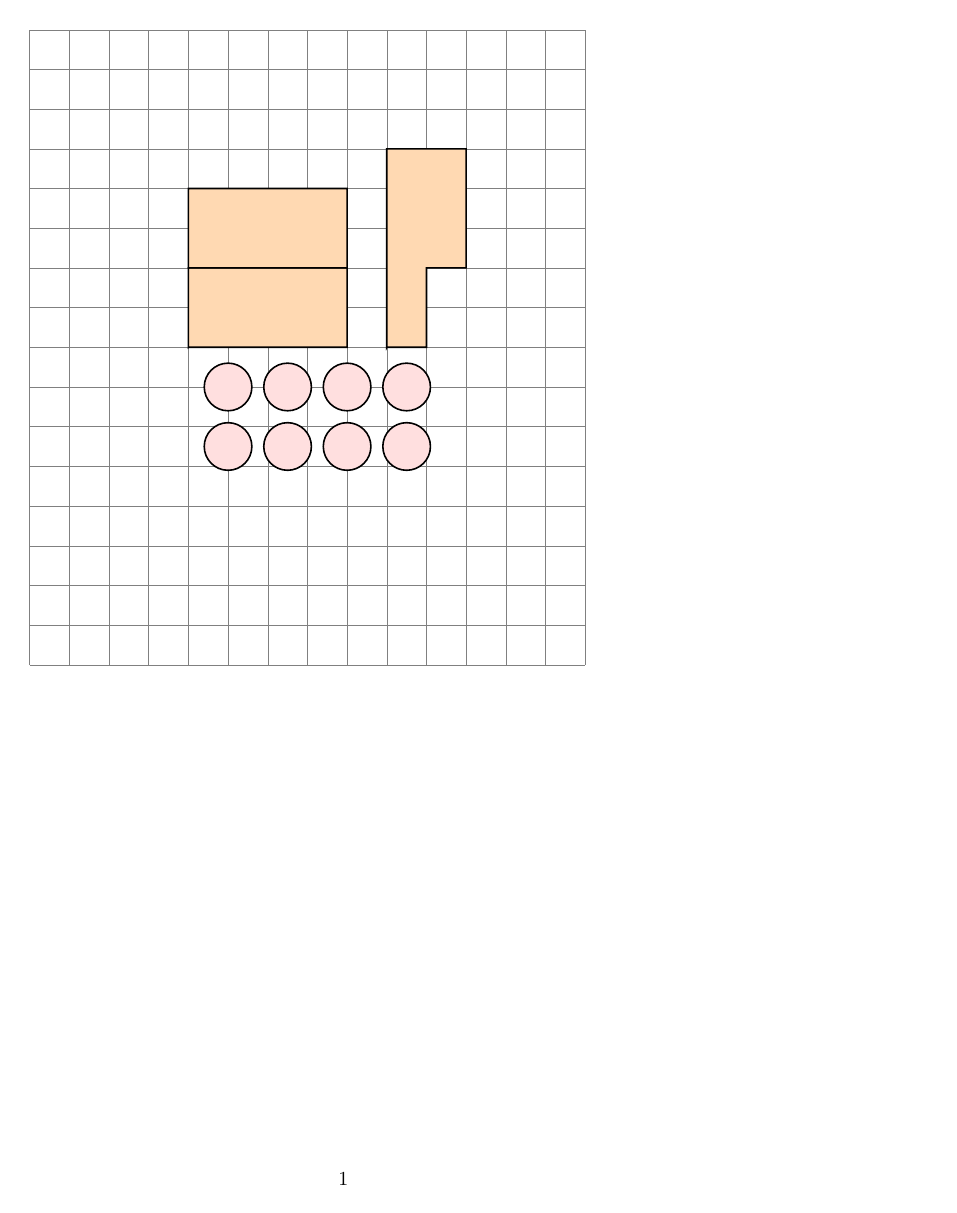
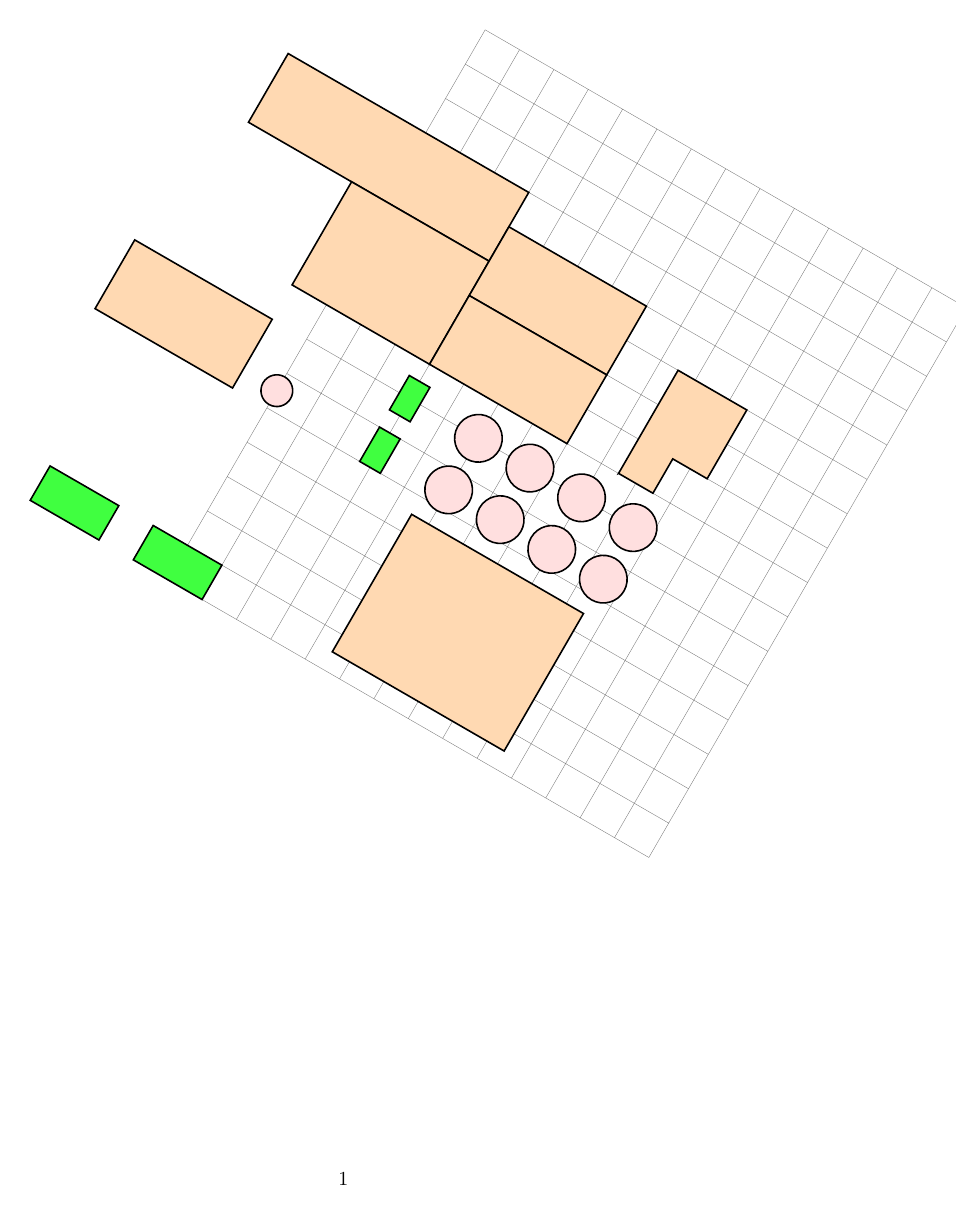
Before and after one commit to stephentetley/basic-bim, a LaTeX document (notes/building1.tex): the whole page. Compiled offline with pdfLaTeX.

Commit message:
Work on the TikZ buildings drawing

```diff
--- a/notes/building1.tex
+++ b/notes/building1.tex
@@ -3,37 +3,59 @@
 \usepackage{verbatim}
 
 \tikzset{
+  building1/.pic={
+    \draw (-2.5cm,-2) [draw=black,fill=orange!30,thick] rectangle (2.5, 2);
+  },
   building2/.pic={
-    \draw[draw=black,fill=orange!30,thick] (-1cm,-2) to (0,-2) to (0,0) to (1,0) to (1,3) to (-1, 3) to cycle;
+    \draw[draw=black,fill=orange!30,thick] (-1cm,-1.5) to (0,-1.5) to (0,-0.5) to (1,-0.5) to (1,1.5) to (-1, 1.5) to cycle;
   },
-  building67/.pic={
-    \draw[draw=black,fill=orange!30,thick] (-2cm,-2) to (2,-2) to (2,0) to (-2,0) to cycle;
-    \draw[draw=black,fill=orange!30,thick] (-2cm,0) to (2,0) to (2,2) to (-2,2) to cycle;
+  building5/.pic={
+    \draw (-2cm,-2) [draw=black,fill=orange!30,thick]  rectangle (2,0);
   },
-  tank1/.pic={
+  building3467/.pic={
+    \draw (-7cm,1) [draw=black,fill=orange!30,thick]  rectangle (0,3);
+    \draw (-4cm,-2) [draw=black,fill=orange!30,thick]  rectangle (0,1);
+    \draw (0cm,0) [draw=black,fill=orange!30,thick]  rectangle (4,2);
+    \draw (-0cm,-2) [draw=black,fill=orange!30,thick] rectangle (4,0);
+  },
+  gentank/.pic={
     \draw [draw=black, fill=pink!50, thick, radius=#1] circle ;
+  },
+  genkioskh/.pic={
+    \draw (-1,-0.5)[draw=black, fill=green!75, thick, radius=#1, rotate=#1] rectangle (1, 0.5) ;
+  },
+  genkioskv/.pic={
+    \draw (-0.3,-0.5)[draw=black, fill=green!75, thick, radius=#1, rotate=#1] rectangle (0.3,0.5) ;
   }
 }
 
 \begin{document}
-\begin{tikzpicture}[scale=0.7, transform shape]
+\begin{tikzpicture}[scale=0.7, transform shape, rotate=-30]
 
 \draw [help lines] grid (14,16);
 
-\draw[] (5,5.5) pic {tank1 = 0.6cm};
-\draw[] (6.5,5.5) pic {tank1 = 0.6cm};
-\draw[] (8,5.5) pic {tank1 = 0.6cm};
-\draw[] (9.5,5.5) pic {tank1 = 0.6cm};
+\draw (7,2.5) pic {building1};
+\draw[] (9.5,9.5) pic {building2};
+\draw[] (3,10) pic {building3467};
 
-\draw[] (5,7) pic {tank1 = 0.6cm};
-\draw[] (6.5,7) pic {tank1 = 0.6cm};
-\draw[] (8,7) pic {tank1 = 0.6cm};
-\draw[] (9.5,7) pic {tank1 = 0.6cm};
+\draw[] (5,5.5) pic {gentank = 0.6cm};
+\draw[] (6.5,5.5) pic {gentank = 0.6cm};
+\draw[] (8,5.5) pic {gentank = 0.6cm};
+\draw[] (9.5,5.5) pic {gentank = 0.6cm};
 
-\draw[] (10,10) pic {building2};
-\draw[] (6,10) pic {building67};
+\draw[] (5,7) pic {gentank = 0.6cm};
+\draw[] (6.5,7) pic {gentank = 0.6cm};
+\draw[] (8,7) pic {gentank = 0.6cm};
+\draw[] (9.5,7) pic {gentank = 0.6cm};
 
+\draw (0,0.5) pic {genkioskh = 0};
+\draw (-3,0.5) pic {genkioskh = 0};
 
+\draw (3,5.5) pic {genkioskv = 0};
+\draw (3,7) pic {genkioskv = 0};
+
+\draw[] (0,5.5) pic {gentank = 0.4cm};
+\draw[] (-3,7) pic {building5};
 
 \end{tikzpicture}
 \end{document}
```
